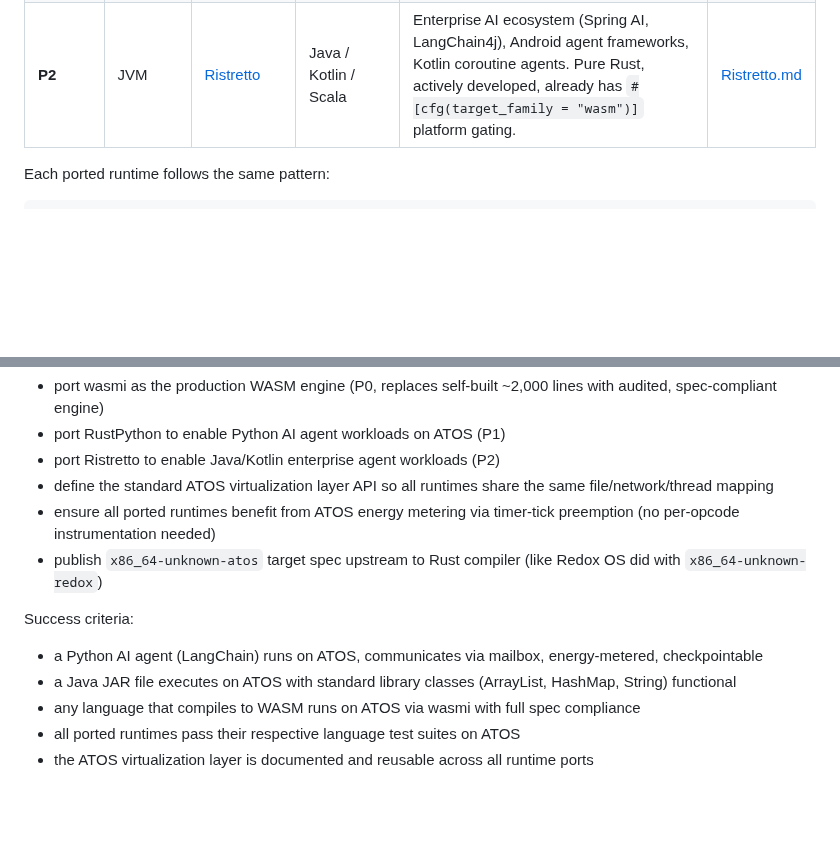
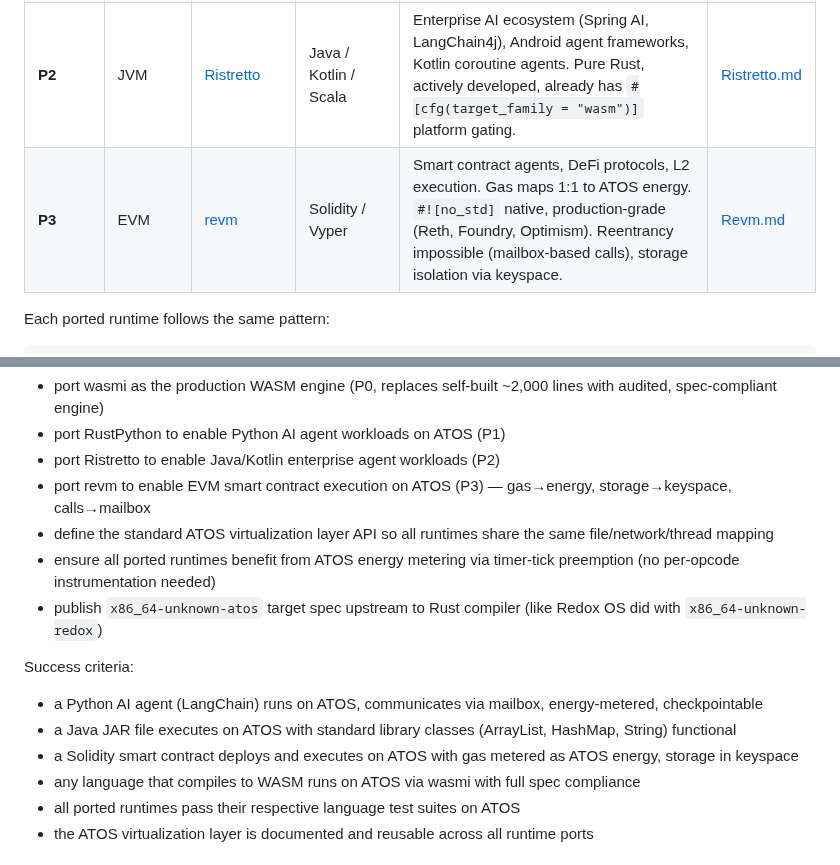
Before and after one commit to tosnetwork/webTOS, a Markdown page: yellowpaper.md, 2 parts joined by grey strips. Drawn GitHub-style; blank space fills up the shorter version.

```diff
--- a/yellowpaper.md
+++ b/yellowpaper.md
@@ -3459,6 +3459,7 @@ Runtime porting priority, ranked by AI agent ecosystem value:
 | **P0** | WASM | [wasmi](https://github.com/wasmi-labs/wasmi) | Any → WASM | Universal sandbox; `#![no_std]` native, twice-audited, 100% spec compliant, built-in fuel metering. Replaces self-built interpreter. Languages without a dedicated ATOS port (Go, C#, Swift, Zig, Rust) compile to WASM and run via wasmi. | [Wasmi.md](Wasmi.md) |
 | **P1** | Python | [RustPython](https://github.com/RustPython/RustPython) | Python | 99% of AI/ML agent code is Python (LangChain, AutoGPT, CrewAI, HuggingFace). Without Python support, ATOS cannot serve the AI agent ecosystem. Pure Rust, actively developed. | Planned |
 | **P2** | JVM | [Ristretto](https://github.com/theseus-rs/ristretto) | Java / Kotlin / Scala | Enterprise AI ecosystem (Spring AI, LangChain4j), Android agent frameworks, Kotlin coroutine agents. Pure Rust, actively developed, already has `#[cfg(target_family = "wasm")]` platform gating. | [Ristretto.md](Ristretto.md) |
+| **P3** | EVM | [revm](https://github.com/bluealloy/revm) | Solidity / Vyper | Smart contract agents, DeFi protocols, L2 execution. Gas maps 1:1 to ATOS energy. `#![no_std]` native, production-grade (Reth, Foundry, Optimism). Reentrancy impossible (mailbox-based calls), storage isolation via keyspace. | [Revm.md](Revm.md) |
 
 Each ported runtime follows the same pattern:
 
@@ -3492,6 +3493,7 @@ Objectives:
 * port wasmi as the production WASM engine (P0, replaces self-built ~2,000 lines with audited, spec-compliant engine)
 * port RustPython to enable Python AI agent workloads on ATOS (P1)
 * port Ristretto to enable Java/Kotlin enterprise agent workloads (P2)
+* port revm to enable EVM smart contract execution on ATOS (P3) — gas→energy, storage→keyspace, calls→mailbox
 * define the standard ATOS virtualization layer API so all runtimes share the same file/network/thread mapping
 * ensure all ported runtimes benefit from ATOS energy metering via timer-tick preemption (no per-opcode instrumentation needed)
 * publish `x86_64-unknown-atos` target spec upstream to Rust compiler (like Redox OS did with `x86_64-unknown-redox`)
@@ -3500,6 +3502,7 @@ Success criteria:
 
 * a Python AI agent (LangChain) runs on ATOS, communicates via mailbox, energy-metered, checkpointable
 * a Java JAR file executes on ATOS with standard library classes (ArrayList, HashMap, String) functional
+* a Solidity smart contract deploys and executes on ATOS with gas metered as ATOS energy, storage in keyspace
 * any language that compiles to WASM runs on ATOS via wasmi with full spec compliance
 * all ported runtimes pass their respective language test suites on ATOS
 * the ATOS virtualization layer is documented and reusable across all runtime ports
```
Also changed, not shown: Revm.md (added, +309 -0 lines).
